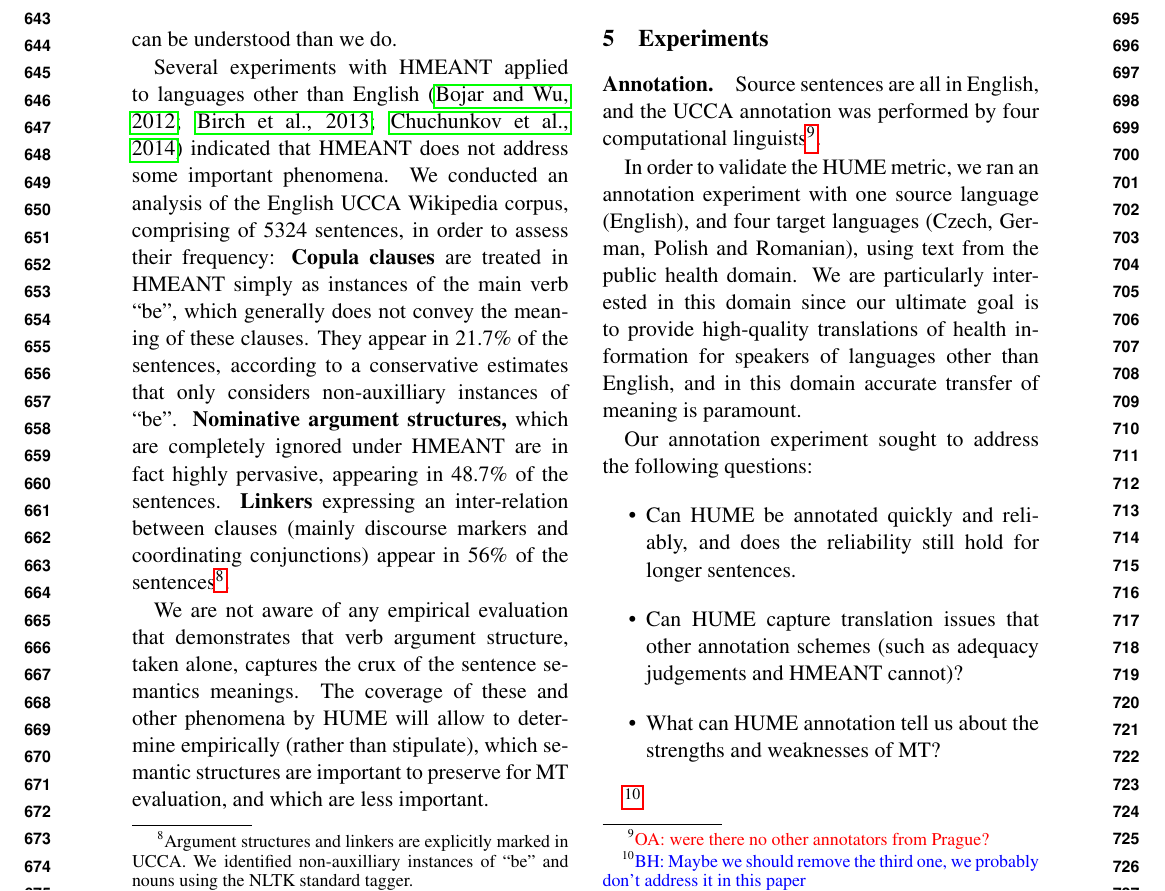
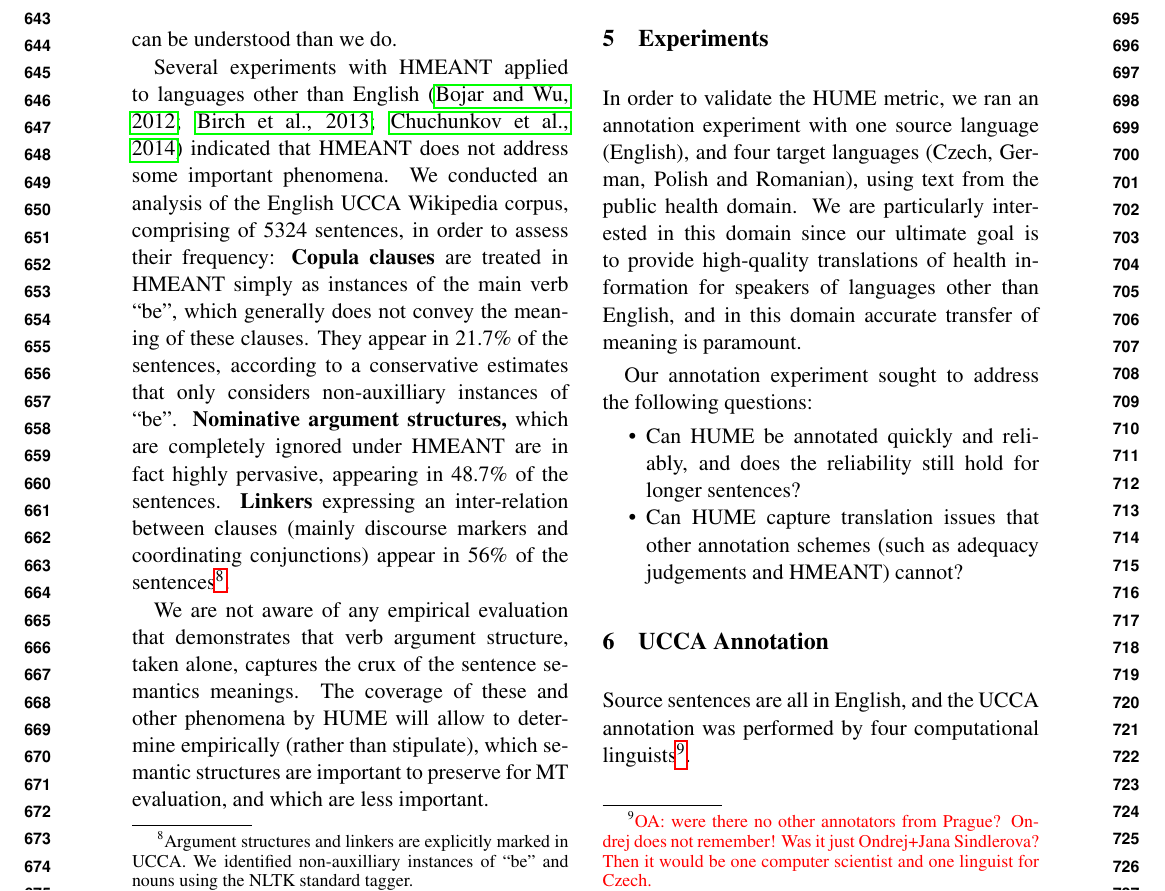
Before and after one commit to bhaddow/hume-data, a LaTeX paper (paper/main.tex): part of page 7 of 14, cut so that both start at the same text. Compiled offline with pdfLaTeX.

Commit message:
ondrej's comments and fixes

```diff
--- a/paper/main.tex
+++ b/paper/main.tex
@@ -609,9 +609,6 @@ to preserve for MT evaluation, and which are less important.
 %%%%%%%%%%%%%%%%%%%%%%%%%%%%%%%%%%%%%%%%%%%%%%%%%%%%%%%%%%%%%%%%%%%%%%%%%%%%%%%%%%%
 \section{Experiments}\label{sec:experiments}
 
-\paragraph{Annotation.}
-Source sentences are all in English, and the UCCA annotation was performed by four
-computational linguists\oa{were there no other annotators from Prague?}.
 
 In order to validate the HUME metric, we ran an annotation experiment with one source language (English), and four
 target languages (Czech, German, Polish and Romanian), using text from the public health domain. We are
@@ -620,15 +617,21 @@ information for speakers of languages other than English, and in this domain acc
 paramount.
 
 Our annotation experiment sought to address the following questions:
-\begin{itemize}
-\item Can HUME be annotated quickly and reliably, and does the reliability still hold for longer sentences.
-\item Can HUME capture translation issues that other annotation schemes (such as adequacy judgements and HMEANT
-cannot)?
-\item What can HUME annotation tell us about the strengths and weaknesses of MT?
-\end{itemize}
+\begin{compactitem}
+\item Can HUME be annotated quickly and reliably, and does the reliability still hold for longer sentences?
+\item Can HUME capture translation issues that other annotation schemes (such as
+adequacy judgements and HMEANT)
+cannot?
+%\item What can HUME annotation tell us about the strengths and weaknesses of MT?
+%\bh{Maybe we should remove the third one, we
+%probably don't address it in this paper}
+\end{compactitem}
 
-\bh{Maybe we should remove the third one, we
-probably don't address it in this paper}
+\section{UCCA Annotation}
+Source sentences are all in English, and the UCCA annotation was performed by four
+computational linguists\oa{were there no other annotators from Prague? Ondrej
+does not remember! Was it just Ondrej+Jana Sindlerova? Then it would be one
+computer scientist and one linguist for Czech.}.
 
 \subsection{Data Sets and Translation Systems}
 
```
